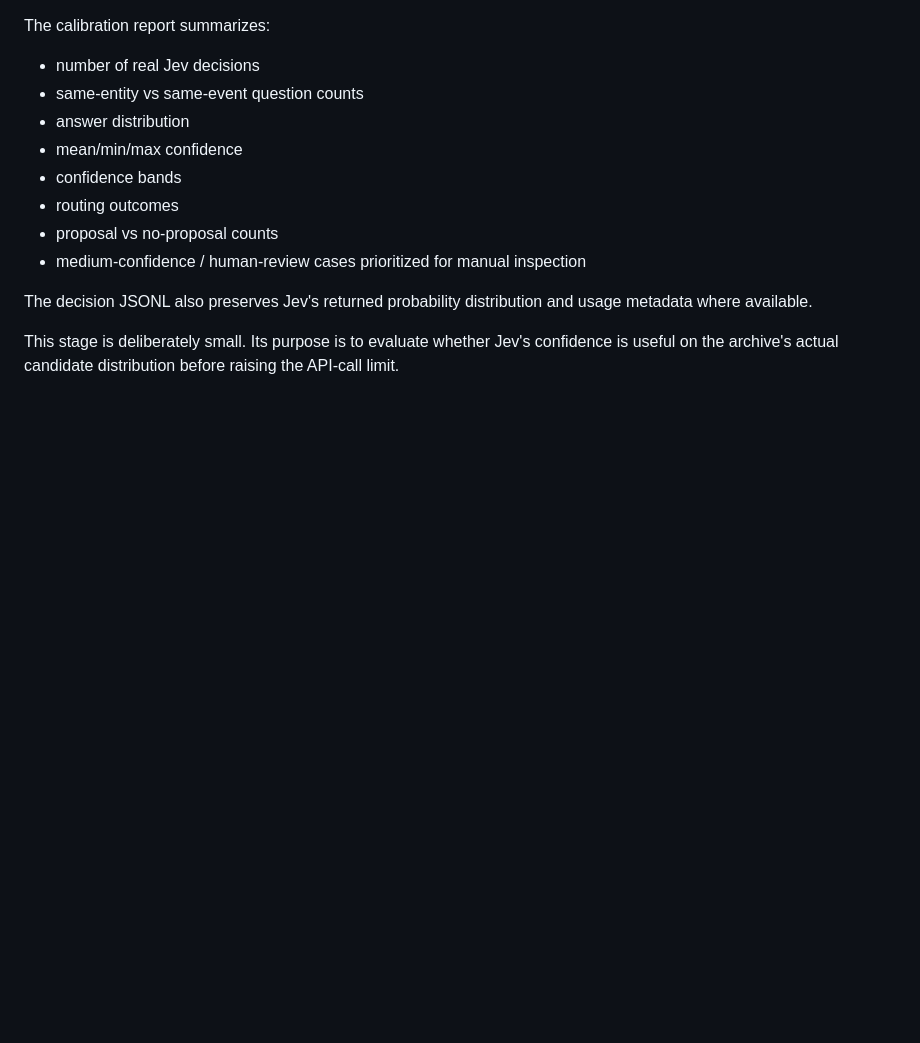
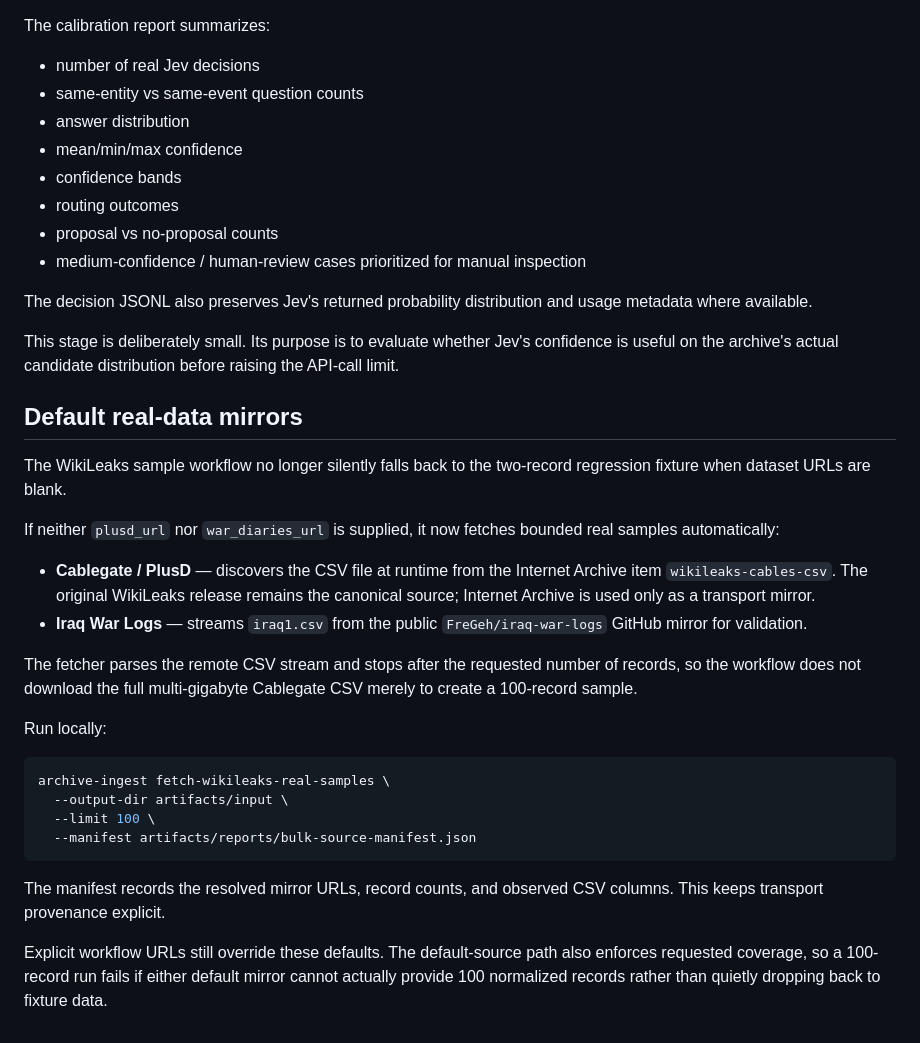
Before and after one commit to hkcm91/9-11, a Markdown page: docs/WIKILEAKS.md, the part around the change. Drawn GitHub-style; blank space fills up the shorter version.

Commit message:
Document default real WikiLeaks bulk mirrors

````diff
--- a/docs/WIKILEAKS.md
+++ b/docs/WIKILEAKS.md
@@ -406,3 +406,39 @@ usage metadata where available.
 This stage is deliberately small. Its purpose is to evaluate whether Jev's
 confidence is useful on the archive's actual candidate distribution before
 raising the API-call limit.
+
+
+## Default real-data mirrors
+
+The WikiLeaks sample workflow no longer silently falls back to the two-record
+regression fixture when dataset URLs are blank.
+
+If neither `plusd_url` nor `war_diaries_url` is supplied, it now fetches
+bounded real samples automatically:
+
+- **Cablegate / PlusD** — discovers the CSV file at runtime from the Internet
+  Archive item `wikileaks-cables-csv`. The original WikiLeaks release remains
+  the canonical source; Internet Archive is used only as a transport mirror.
+- **Iraq War Logs** — streams `iraq1.csv` from the public
+  `FreGeh/iraq-war-logs` GitHub mirror for validation.
+
+The fetcher parses the remote CSV stream and stops after the requested number of
+records, so the workflow does not download the full multi-gigabyte Cablegate
+CSV merely to create a 100-record sample.
+
+Run locally:
+
+```bash
+archive-ingest fetch-wikileaks-real-samples \
+  --output-dir artifacts/input \
+  --limit 100 \
+  --manifest artifacts/reports/bulk-source-manifest.json
+```
+
+The manifest records the resolved mirror URLs, record counts, and observed CSV
+columns. This keeps transport provenance explicit.
+
+Explicit workflow URLs still override these defaults. The default-source path
+also enforces requested coverage, so a 100-record run fails if either default
+mirror cannot actually provide 100 normalized records rather than quietly
+dropping back to fixture data.
````
